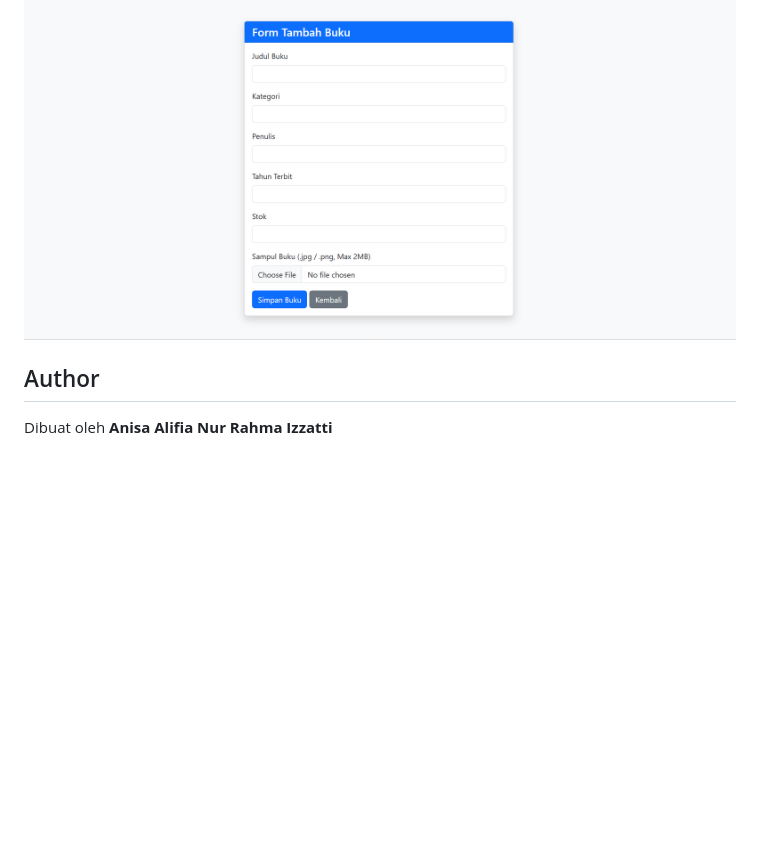
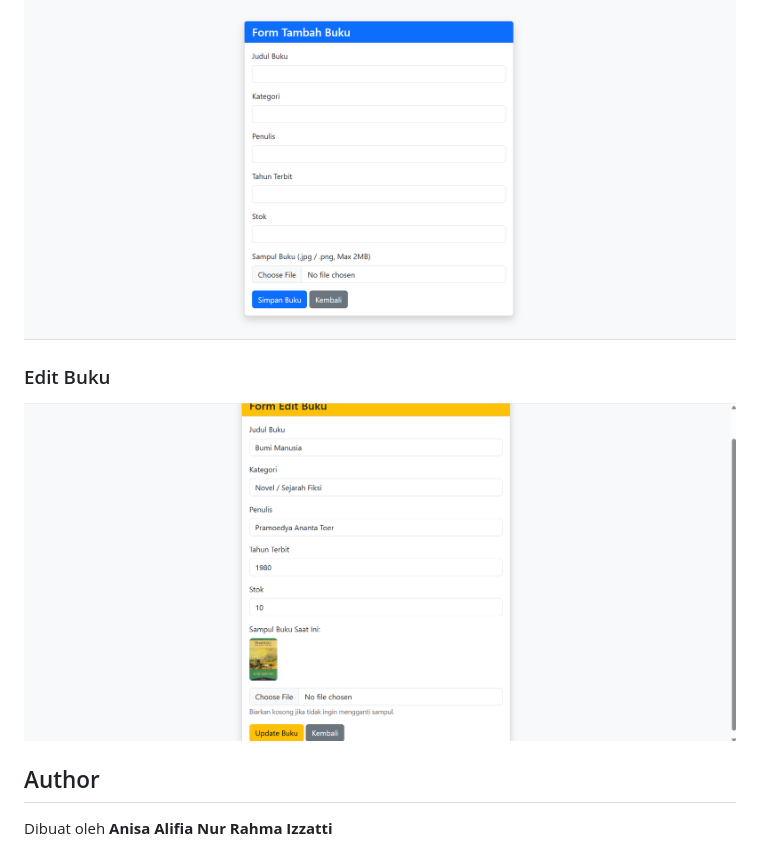
Before and after one commit to anisaalifianurrahmaizzatti-cpu/project-perpustakaan, a Markdown page: README.md, the part around the change. Rendered like a GitHub page; pictures changed too: screenshots/edit_buku.png (added); blank space fills up the shorter version.

Commit message:
[ADD] Edit buku

```diff
--- a/README.md
+++ b/README.md
@@ -63,6 +63,8 @@ project_perpustakaan/
 
 ### Tambah Buku
 ![Tambah Buku](screenshots/tambah_buku.png)
+### Edit Buku
+![Edit Buku](screenshots/edit_buku.png)
 
 ## Author
 
```
